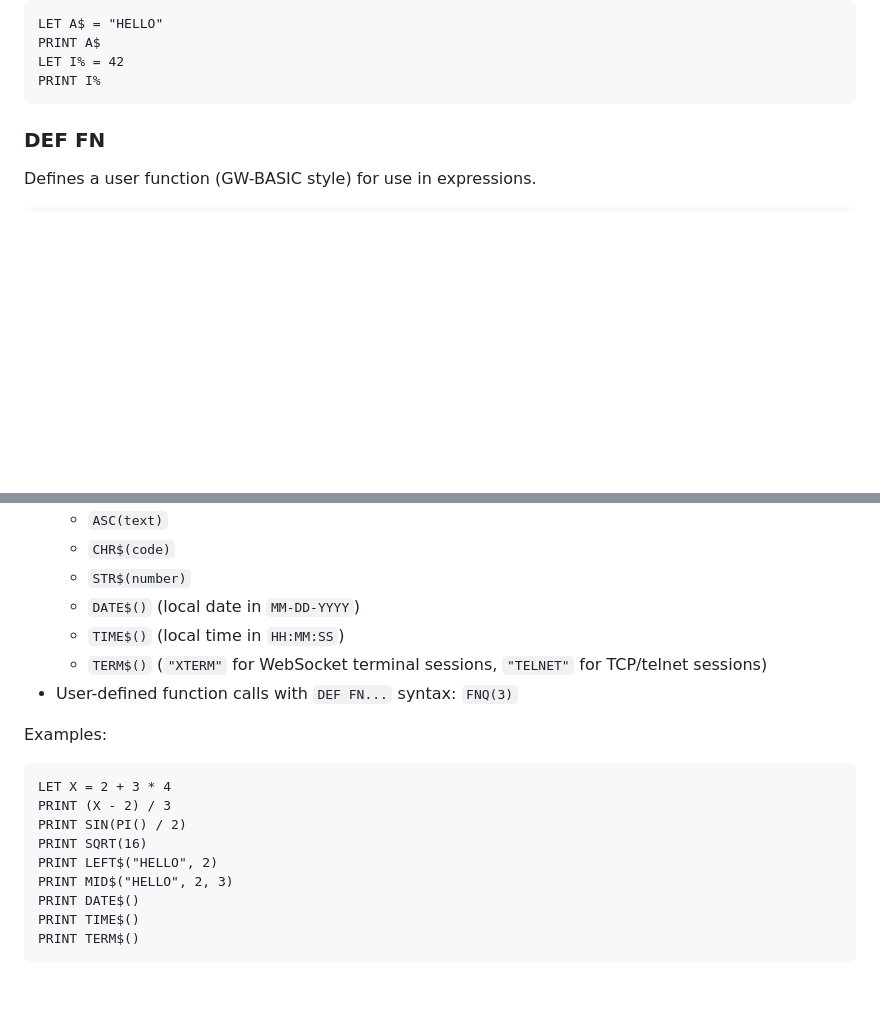
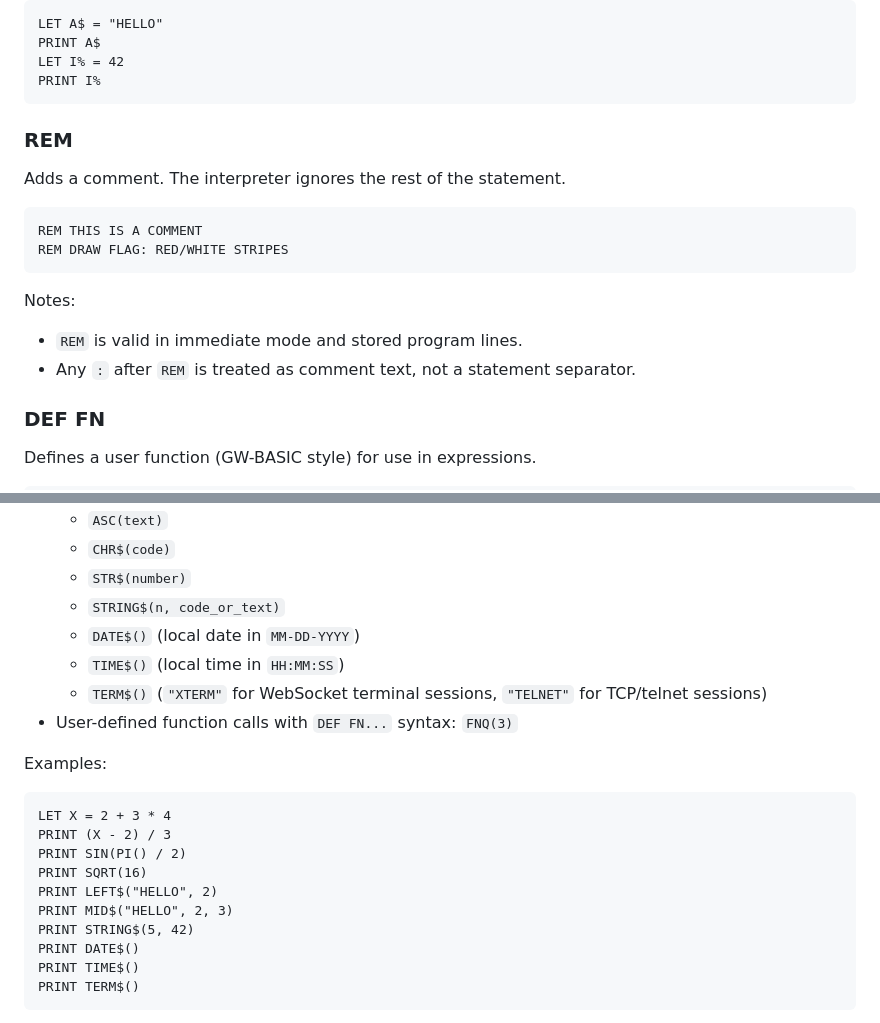
Before and after one commit to ReuvenSwirsky/erlbasic, a Markdown page: Basic_Syntax.md, 2 parts joined by grey strips. Rendered like a GitHub page; blank space fills up the shorter version.

Commit message:
Fixed documents for latest syntax

````diff
--- a/Basic_Syntax.md
+++ b/Basic_Syntax.md
@@ -71,6 +71,19 @@ PRINT A$
 LET I% = 42
 PRINT I%
 ```
+
+### REM
+
+Adds a comment. The interpreter ignores the rest of the statement.
+
+```text
+REM THIS IS A COMMENT
+REM DRAW FLAG: RED/WHITE STRIPES
+```
+
+Notes:
+- `REM` is valid in immediate mode and stored program lines.
+- Any `:` after `REM` is treated as comment text, not a statement separator.
 
 ### DEF FN
 
@@ -379,6 +392,7 @@ Supported expression forms:
 	- `ASC(text)`
 	- `CHR$(code)`
 	- `STR$(number)`
+	- `STRING$(n, code_or_text)`
 	- `DATE$()` (local date in `MM-DD-YYYY`)
 	- `TIME$()` (local time in `HH:MM:SS`)
 	- `TERM$()` (`"XTERM"` for WebSocket terminal sessions, `"TELNET"` for TCP/telnet sessions)
@@ -393,6 +407,7 @@ PRINT SIN(PI() / 2)
 PRINT SQRT(16)
 PRINT LEFT$("HELLO", 2)
 PRINT MID$("HELLO", 2, 3)
+PRINT STRING$(5, 42)
 PRINT DATE$()
 PRINT TIME$()
 PRINT TERM$()
````
Also changed, not shown: README.md (+9 -3 lines).
